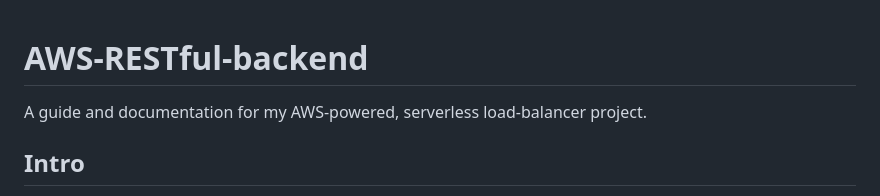
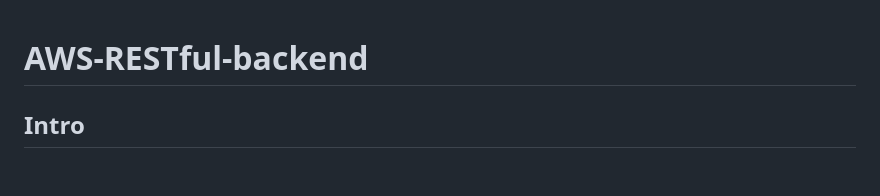
Before and after one commit to NolieRavioli/AWS-RESTful-backend, a Markdown page: website-nolanpeet_us/README.md, the part around the change. Drawn GitHub-style; blank space fills up the shorter version.

```diff
--- a/website-nolanpeet_us/README.md
+++ b/website-nolanpeet_us/README.md
@@ -1,6 +1,4 @@
 # AWS-RESTful-backend
-
-A guide and documentation for my AWS-powered, serverless load-balancer project.
 
 ## Intro
 
```
